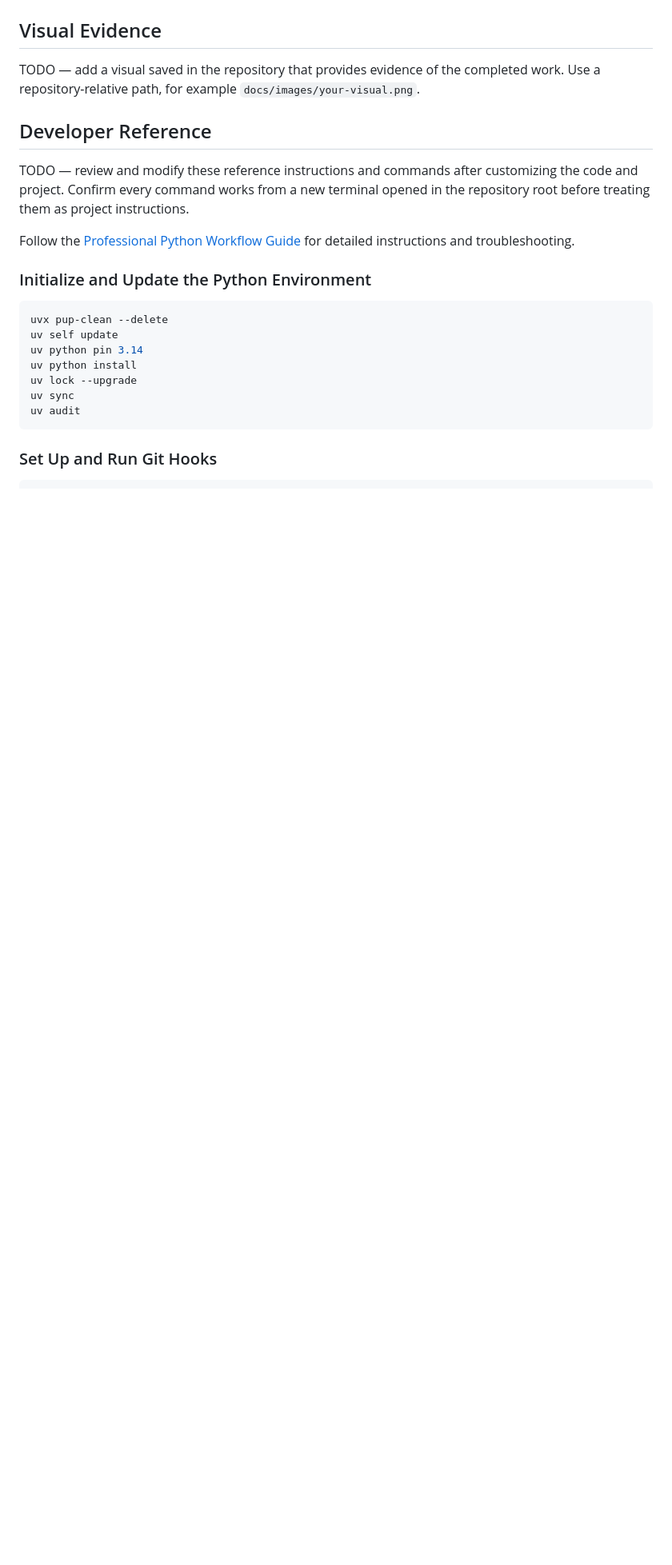
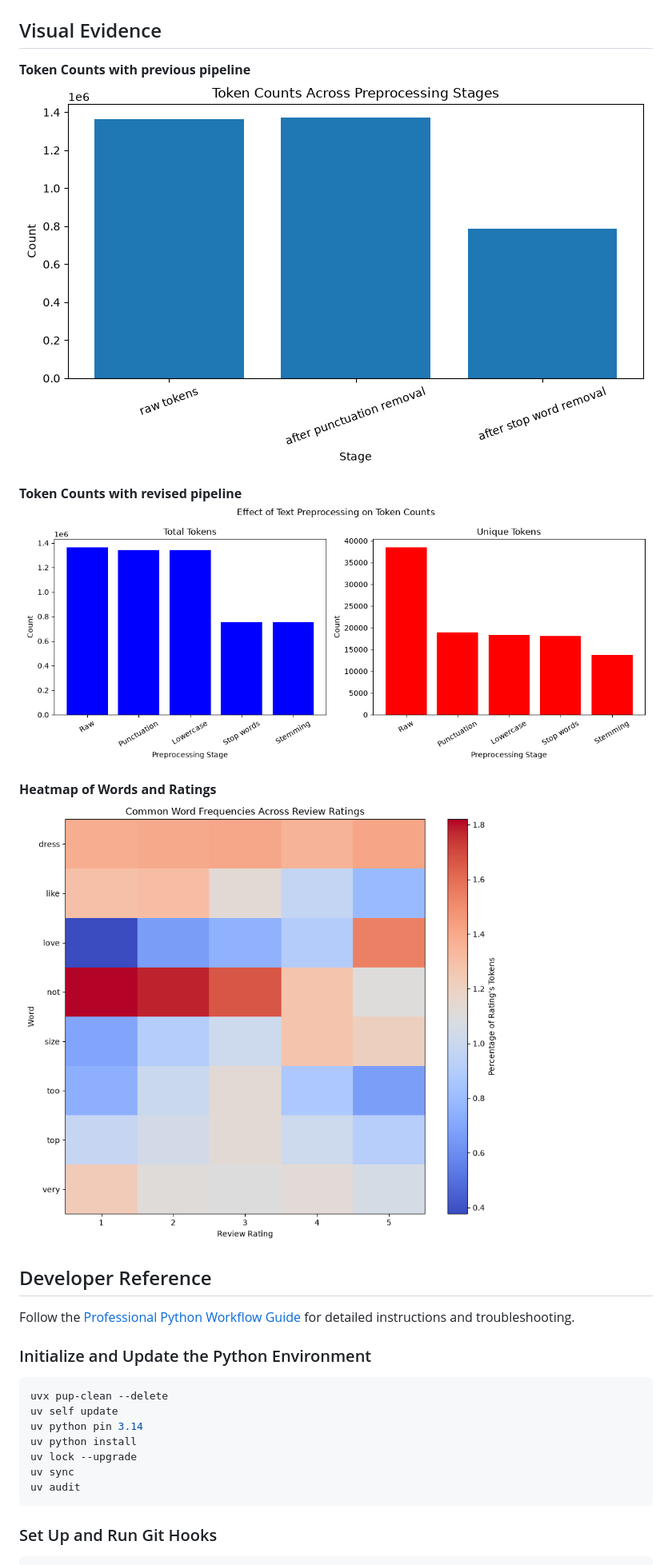
Before and after one commit to ajaneh/nlp-02-text-preprocessing-custom, a Markdown page: README.md, the part around one of its changes. Shown at 80% size. GitHub-like rendering; pictures changed too: docs/images/common_word_frequencies_across_review_ratings.png (added), docs/images/pre_polars_counts.png (added), docs/images/token_counts_across_preprocessing_stages.png (added); blank space fills up the shorter version.

Commit message:
Completed the coding in the notebook (switch from python to polars for processing) added some interpretation and updted README slightly

```diff
--- a/README.md
+++ b/README.md
@@ -22,11 +19,16 @@ TODO — replace these placeholders with the setup and run commands that have be
 
 ## Visual Evidence
 
-TODO — add a visual saved in the repository that provides evidence of the completed work. Use a repository-relative path, for example `docs/images/your-visual.png`.
+**Token Counts with previous pipeline**
+![Before](docs/images/pre_polars_counts.png)
+
+**Token Counts with revised pipeline**
+![After](docs/images/token_counts_across_preprocessing_stages.png)
+
+**Heatmap of Words and Ratings**
+![Heatmap](docs/images/common_word_frequencies_across_review_ratings.png)
 
 ## Developer Reference
-
-TODO — review and modify these reference instructions and commands after customizing the code and project. Confirm every command works from a new terminal opened in the repository root before treating them as project instructions.
 
 Follow the [Professional Python Workflow Guide](https://denisecase.github.io/pro-analytics-02/) for detailed instructions and troubleshooting.
 
```
Also changed, not shown: other parts of README.md (+6 -9 lines), docs/index.md (+31 -28 lines), docs/images/pre_polars_frequency.png (added), docs/images/top_10_most_frequent_words_by_rating.png (added), 3 other files.
